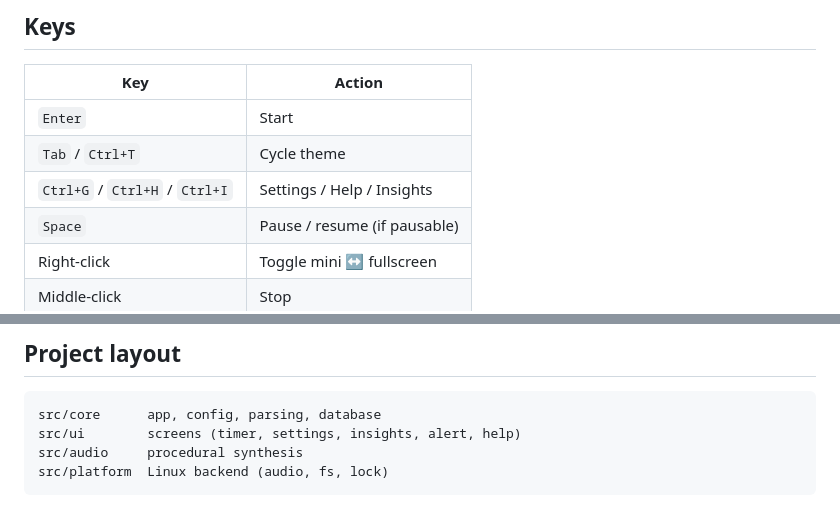
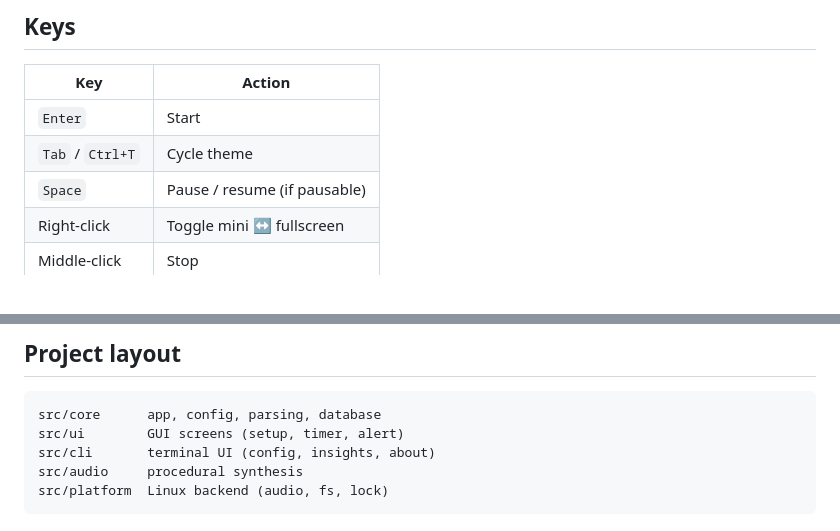
Before and after one commit to mkalmousli/TimerC, a Markdown page: README.md, 2 parts joined by grey strips. Drawn GitHub-style.

````diff
--- a/README.md
+++ b/README.md
@@ -105,7 +104,6 @@ Switch letters can be combined in any order: `fp25m`, `dp30m`. Options: `-m aler
 |---|---|
 | `Enter` | Start |
 | `Tab` / `Ctrl+T` | Cycle theme |
-| `Ctrl+G` / `Ctrl+H` / `Ctrl+I` | Settings / Help / Insights |
 | `Space` | Pause / resume (if pausable) |
 | Right-click | Toggle mini ↔ fullscreen |
 | Middle-click | Stop |
@@ -143,7 +141,8 @@ TimerC dies. Only USB keyboards/mice are covered.
 
 ```
 src/core      app, config, parsing, database
-src/ui        screens (timer, settings, insights, alert, help)
+src/ui        GUI screens (setup, timer, alert)
+src/cli       terminal UI (config, insights, about)
 src/audio     procedural synthesis
 src/platform  Linux backend (audio, fs, lock)
 ```
````
Also changed, not shown: other parts of README.md (+8 -9 lines), docs/assets/03-about.png (added), docs/assets/03-help.png (deleted), docs/assets/04-settings.png, docs/assets/05-settings-alarm.png (deleted), docs/assets/06-insights.png, docs/assets/07-sleep-preview.png (deleted), 12 other files.
